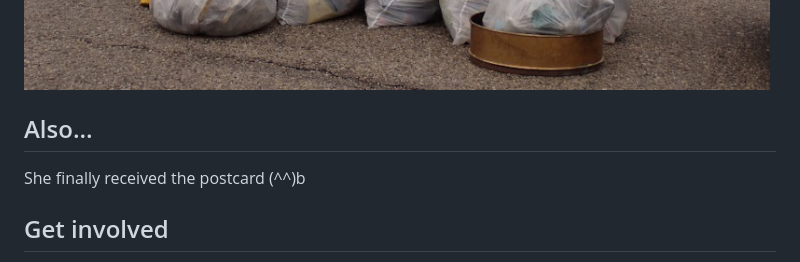
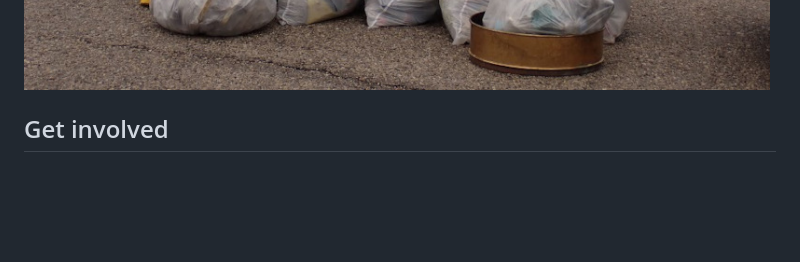
Before and after one commit to ekrell/icore_website, a Markdown page: news/icore_news_20230130.md, the part around the change. Drawn GitHub-style; blank space fills up the shorter version.

```diff
--- a/news/icore_news_20230130.md
+++ b/news/icore_news_20230130.md
@@ -70,11 +70,6 @@ Congrats Miranda!!
 
 ![MSGSO, posing with full bags](../img/msgso2.JPG)
 
-
-## Also...
-
-She finally received the postcard (^^)b
-
 ## Get involved
 
 As always, we encourage all iCORE members and iCORE-adjacent persons to get involved and propose workshop/lecture/training ideas that they would like to present.
```
